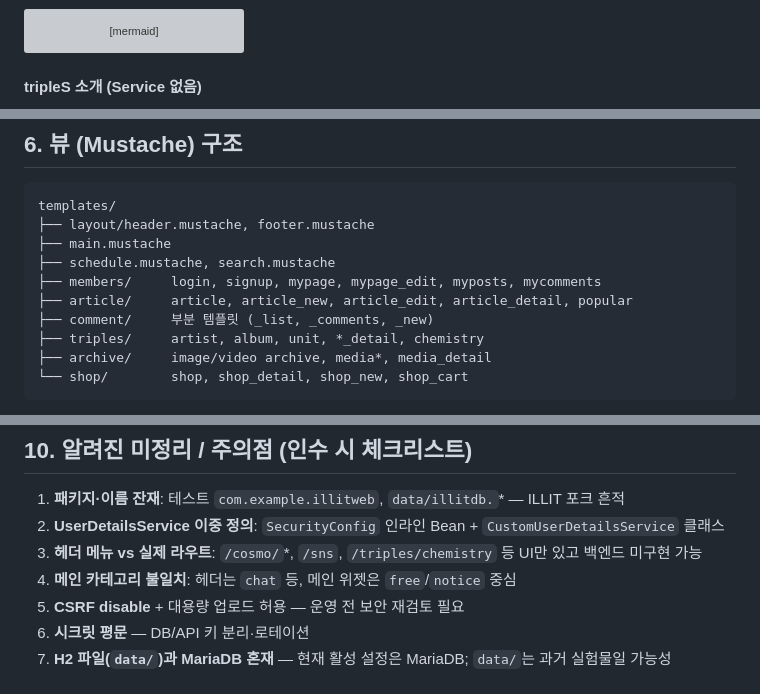
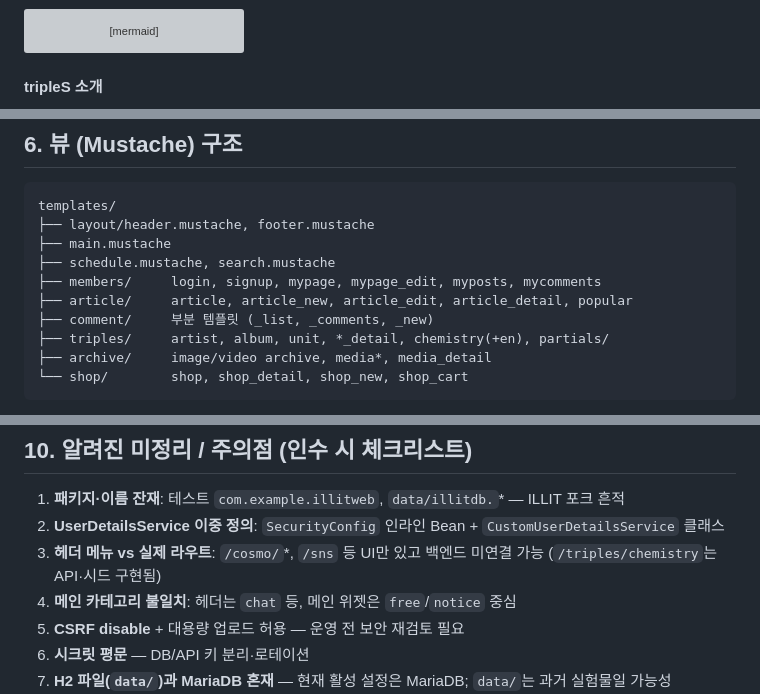
Before and after one commit to TriplesWeb/triplesweb, a Markdown page: docs/PROJECT_STRUCTURE.md, 3 parts joined by grey strips. Drawn GitHub-style; grey boxes are pictures that could not be loaded.

````diff
--- a/docs/PROJECT_STRUCTURE.md
+++ b/docs/PROJECT_STRUCTURE.md
@@ -236,7 +236,7 @@ flowchart LR
 
 
 
-#### tripleS 소개 (Service 없음)
+#### tripleS 소개
 
 ```mermaid
 flowchart LR
@@ -340,7 +341,7 @@ templates/
 ├── members/     login, signup, mypage, mypage_edit, myposts, mycomments
 ├── article/     article, article_new, article_edit, article_detail, popular
 ├── comment/     부분 템플릿 (_list, _comments, _new)
-├── triples/     artist, album, unit, *_detail, chemistry
+├── triples/     artist, album, unit, *_detail, chemistry(+en), partials/
 ├── archive/     image/video archive, media*, media_detail
 └── shop/        shop, shop_detail, shop_new, shop_cart
 ```
@@ -426,7 +427,7 @@ Spring Boot start
 
 1. **패키지·이름 잔재**: 테스트 `com.example.illitweb`, `data/illitdb.`* — ILLIT 포크 흔적
 2. **UserDetailsService 이중 정의**: `SecurityConfig` 인라인 Bean + `CustomUserDetailsService` 클래스
-3. **헤더 메뉴 vs 실제 라우트**: `/cosmo/`*, `/sns`, `/triples/chemistry` 등 UI만 있고 백엔드 미구현 가능
+3. **헤더 메뉴 vs 실제 라우트**: `/cosmo/`*, `/sns` 등 UI만 있고 백엔드 미연결 가능 (`/triples/chemistry`는 API·시드 구현됨)
 4. **메인 카테고리 불일치**: 헤더는 `chat` 등, 메인 위젯은 `free`/`notice` 중심
 5. **CSRF disable** + 대용량 업로드 허용 — 운영 전 보안 재검토 필요
 6. **시크릿 평문** — DB/API 키 분리·로테이션
````
Also changed, not shown: other parts of docs/PROJECT_STRUCTURE.md (+4 -3 lines), docs/DOMAINS.md (+15 -11 lines).
